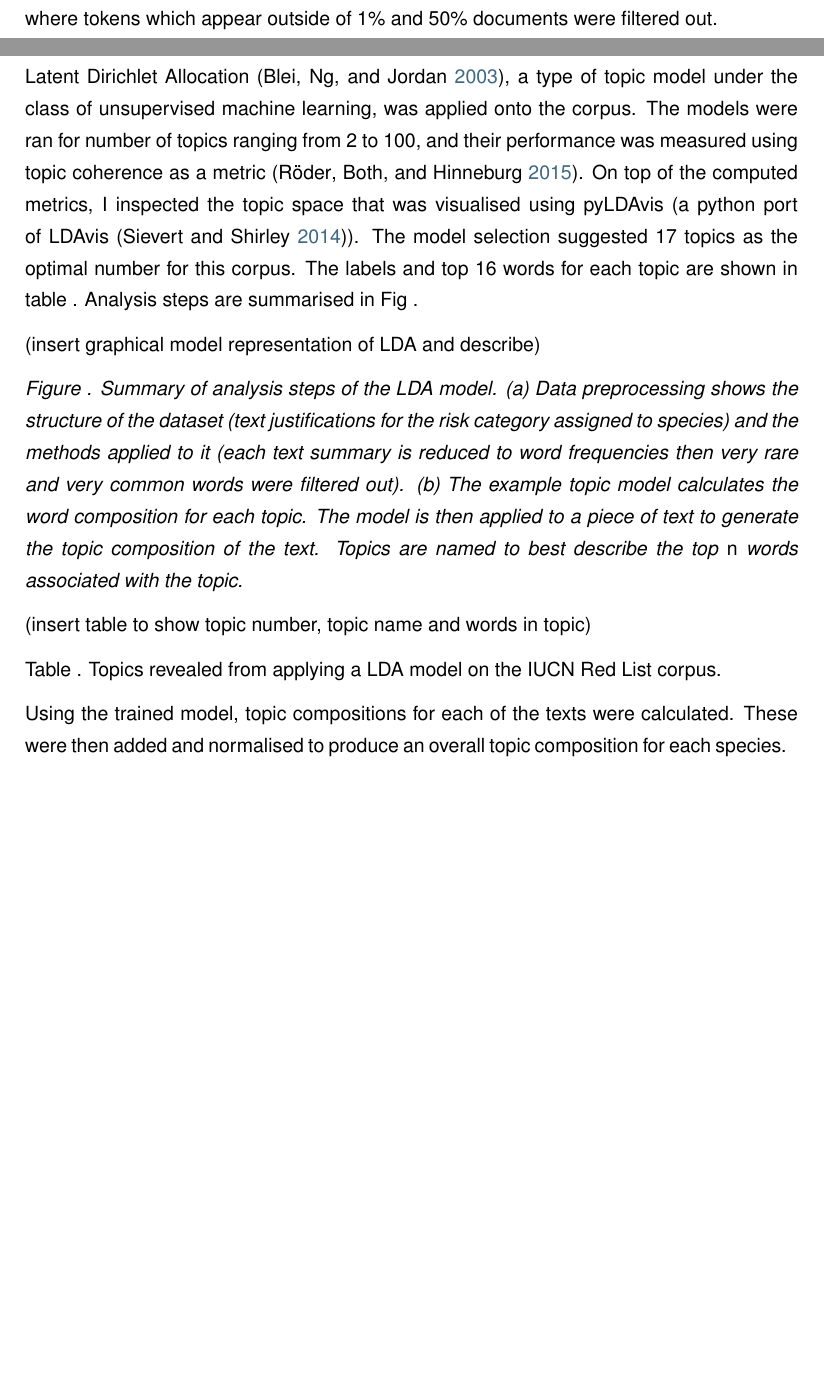
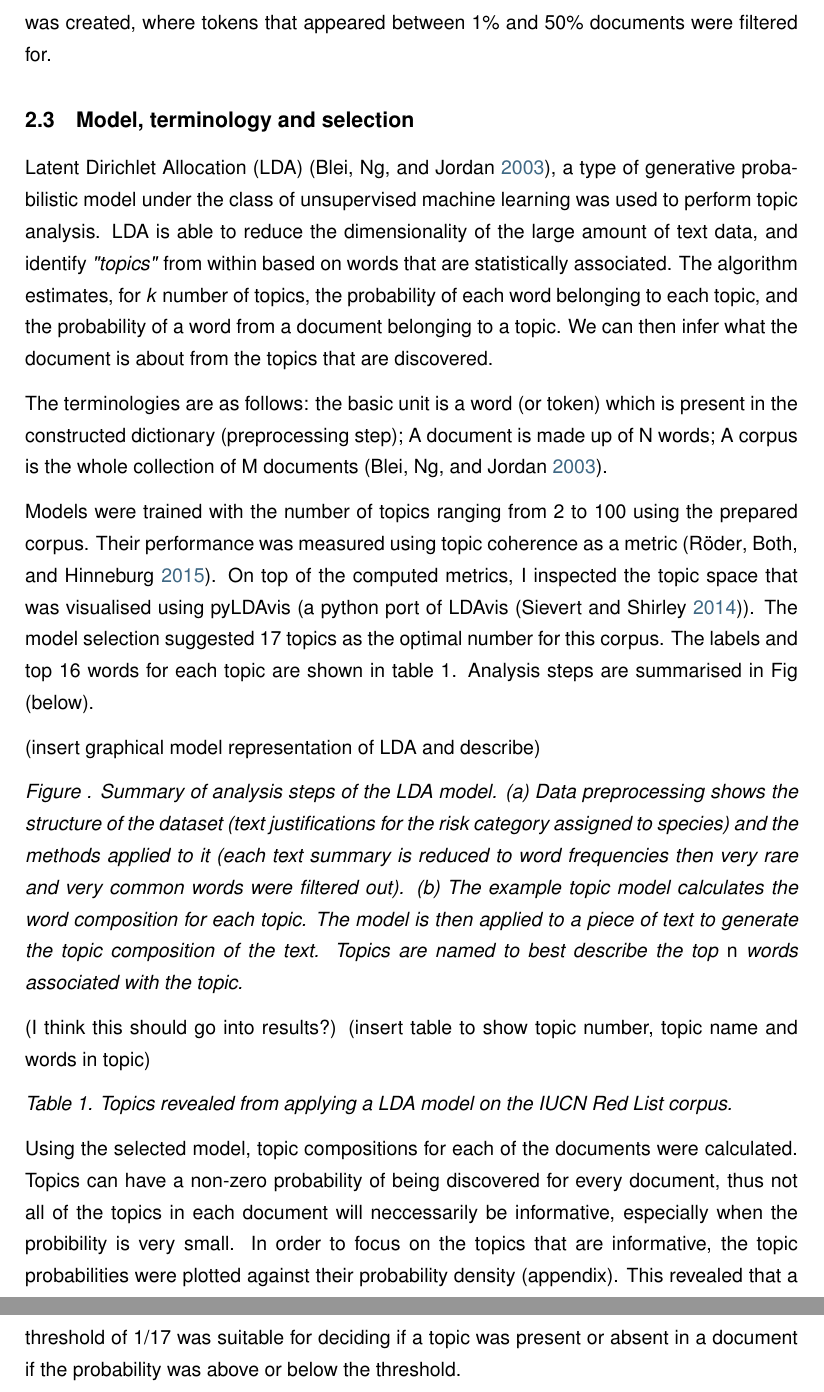
Before and after one commit to EcoFiendly/mastersProject, a LaTeX document (Report/report.tex, which reads Report/methods.tex): two parts of pages 9 and 10 of 15 before the commit and two parts of pages 10 and 11 of 16 after it, joined at a grey line, cut so that both start at the same text, the shorter picture padded with empty space. Compiled offline with pdfLaTeX.

Commit message:
Edits to methods
Relates dataset terminologies to LDA terminologies
Summarises LDA terminologies and cites Blei for full description
Better phrasing for model training and selection
Adds description for threshold to convert topic probability to absent/present

```diff
--- a/Report/methods.tex
+++ b/Report/methods.tex
@@ -17,20 +21,22 @@ The IUCN Red List assessments text data was downloaded (December 2020) from The
 \subsection{Data preprocessing and corpus construction}
 
-Figure (Corpus is collection of documents, and documents is collection of tokens) shows the structure of the data.
+The texts were processed in multiple steps and normalised. Only global assessments in English were selected. This removes noise from regional assessments and assesments not recorded in English. Texts were then cleaned using regular expressions. The texts were then processed using spaCy \parencite{spacy}, where stop words were removed, remaining words were lemmatised and tokenised, producing a bag of words (BoW) matrix. The phraser module from Gensim \parencite{rehurek_lrec} was then applied onto the BoW to detect and generate bigrams. Finally, a dictionary (vocabulary) of the tokens was created, where tokens that appeared between 1\% and 50\% documents were filtered for.
 
-The texts were first processed and normalised. Global assessments in English were selected. Texts were cleaned using regular expressions to remove noise. The texts were then processed using spaCy \parencite{spacy}, where stop words were removed, remaining words were lemmatised and tokenised, producing a bag of words (BoW) model output. The phraser module from Gensim \parencite{rehurek_lrec} was then applied onto the BoW to detect and generate bigrams. Finally, a dictionary (vocabulary) of the tokens was created, where tokens which appear outside of 1\% and 50\% documents were filtered out.
+\subsection{Model, terminology and selection}
 
-\subsection{Topic analyses}
+Latent Dirichlet Allocation (LDA) \parencite{blei2003latent}, a type of generative probabilistic model under the class of unsupervised machine learning was used to perform topic analysis. LDA is able to reduce the dimensionality of the large amount of text data, and identify \textit{"topics"} from within based on words that are statistically associated. The algorithm estimates, for \textit{k} number of topics, the probability of each word belonging to each topic, and the probability of a word from a document belonging to a topic. We can then infer what the document is about from the topics that are discovered.
 
-Latent Dirichlet Allocation \parencite{blei2003latent}, a type of topic model under the class of unsupervised machine learning, was applied onto the corpus. The models were ran for number of topics ranging from 2 to 100, and their performance was measured using topic coherence as a metric \parencite{roder2015exploring}. On top of the computed metrics, I inspected the topic space that was visualised using pyLDAvis (a python port of LDAvis \parencite{sievert2014ldavis}). The model selection suggested 17 topics as the optimal number for this corpus. The labels and top 16 words for each topic are shown in table . Analysis steps are summarised in Fig .
+The terminologies are as follows: the basic unit is a word (or token) which is present in the constructed dictionary (preprocessing step); A document is made up of N words; A corpus is the whole collection of M documents \parencite{blei2003latent}.
+
+Models were trained with the number of topics ranging from 2 to 100 using the prepared corpus. Their performance was measured using topic coherence as a metric \parencite{roder2015exploring}. On top of the computed metrics, I inspected the topic space that was visualised using pyLDAvis (a python port of LDAvis \parencite{sievert2014ldavis}). The model selection suggested 17 topics as the optimal number for this corpus. The labels and top 16 words for each topic are shown in table 1. Analysis steps are summarised in Fig (below).
 
 (insert graphical model representation of LDA and describe)
 
 \textit{Figure . Summary of analysis steps of the LDA model. (a) Data preprocessing shows the structure of the dataset (text justifications for the risk category assigned to species) and the methods applied  to it (each text summary is reduced to word frequencies then very rare and very common words were filtered out). (b) The example topic model calculates the word composition for each topic. The model is then applied to a piece of text to generate the topic composition of the text. Topics are named to best describe the top} n \textit{words associated with the topic.}
 
+(I think this should go into results?)
 (insert table to show topic number, topic name and words in topic)
 
-Table . Topics revealed from applying a LDA model on the IUCN Red List corpus.
+\textit{Table 1. Topics revealed from applying a LDA model on the IUCN Red List corpus.}
 
-% need help with phrasing:
-Using the trained model, topic compositions for each of the texts were calculated. These were then added and normalised to produce an overall topic composition for each species.
+Using the selected model, topic compositions for each of the documents were calculated. Topics can have a non-zero probability of being discovered for every document, thus not all of the topics in each document will neccessarily be informative, especially when the probibility is very small. In order to focus on the topics that are informative, the topic probabilities were plotted against their probability density (appendix). This revealed that a threshold of 1/17 was suitable for deciding if a topic was present or absent in a document if the probability was above or below the threshold.
```
Also changed, not shown: Report/methods.tex (6 more changed lines).
